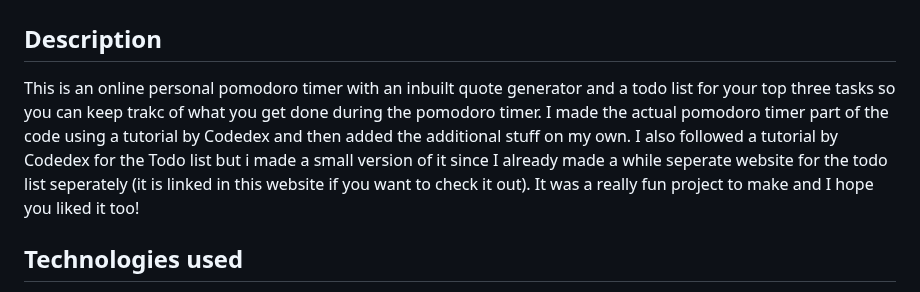
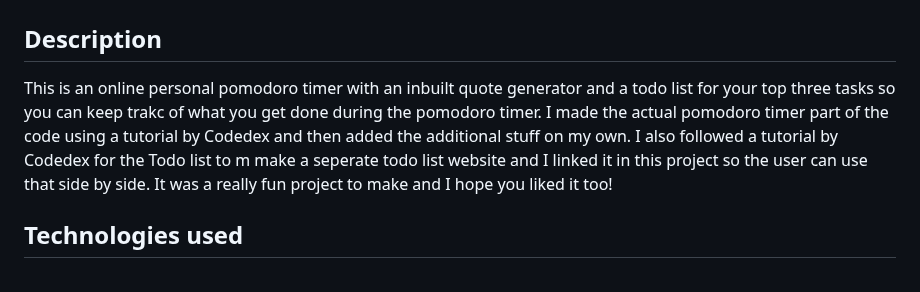
Before and after one commit to Nikki7150/Pomodoro-app, a Markdown page: README.md, the part around one of its changes. Rendered like a GitHub page.

Commit message:
Update README with improved project description
Revised project description for clarity and corrected typos.

```diff
--- a/README.md
+++ b/README.md
@@ -1,7 +1,7 @@
 # Personal Pomodoro
 
 ## Description
-This is an online personal pomodoro timer with an inbuilt quote generator and a todo list for your top three tasks so you can keep trakc of what you get done during the pomodoro timer. I made the actual pomodoro timer part of the code using a tutorial by Codedex and then added the additional stuff on my own. I also followed a tutorial by Codedex for the Todo list but i made a small version of it since I already made a while seperate website for the todo list seperately (it is linked in this website if you want to check it out). It was a really fun project to make and I hope you liked it too!
+This is an online personal pomodoro timer with an inbuilt quote generator and a todo list for your top three tasks so you can keep trakc of what you get done during the pomodoro timer. I made the actual pomodoro timer part of the code using a tutorial by Codedex and then added the additional stuff on my own. I also followed a tutorial by Codedex for the Todo list to m make a seperate todo list website and I linked it in this project so the user can use that side by side. It was a really fun project to make and I hope you liked it too!
 
 ## Technologies used
 - HTML
```
Also changed, not shown: other parts of README.md (+1 -1 lines).
